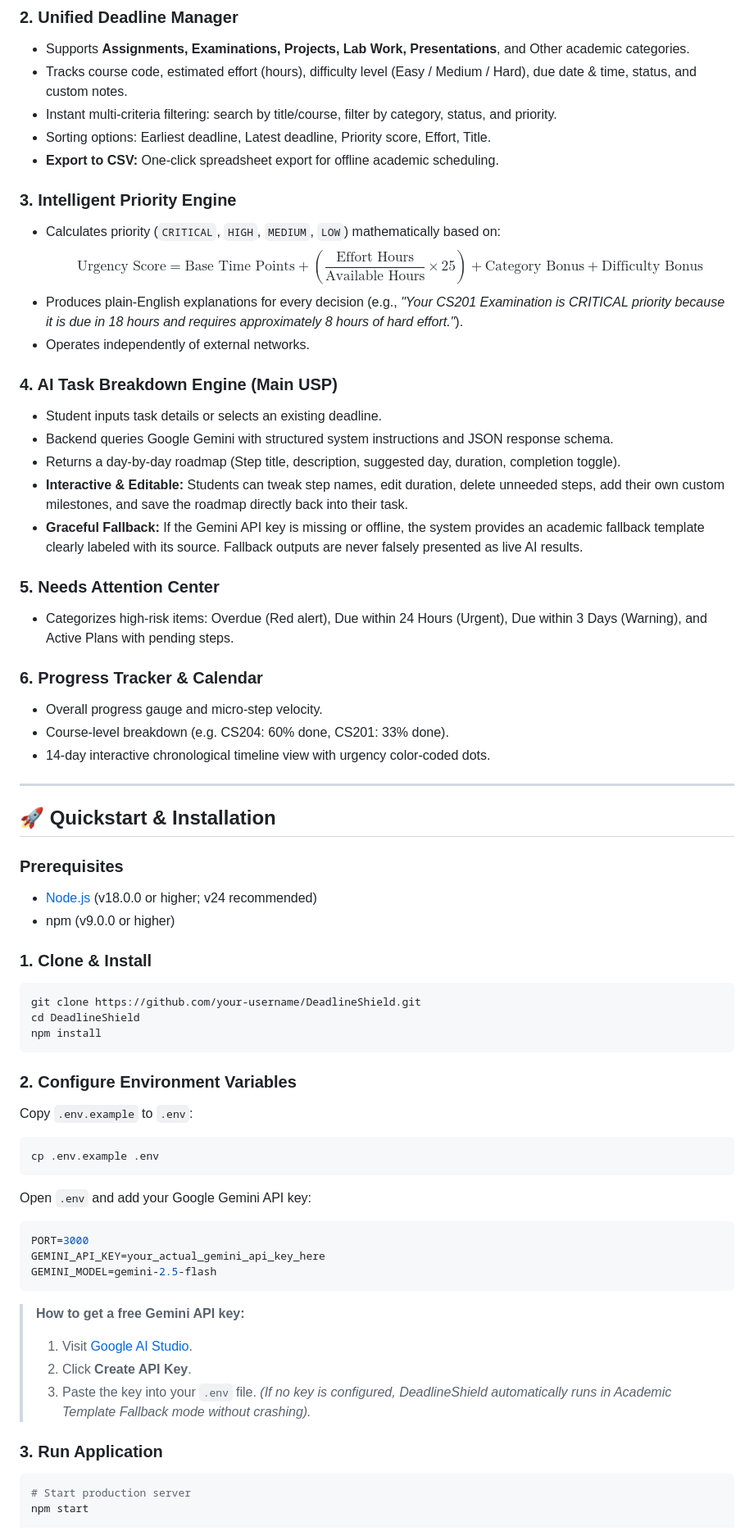
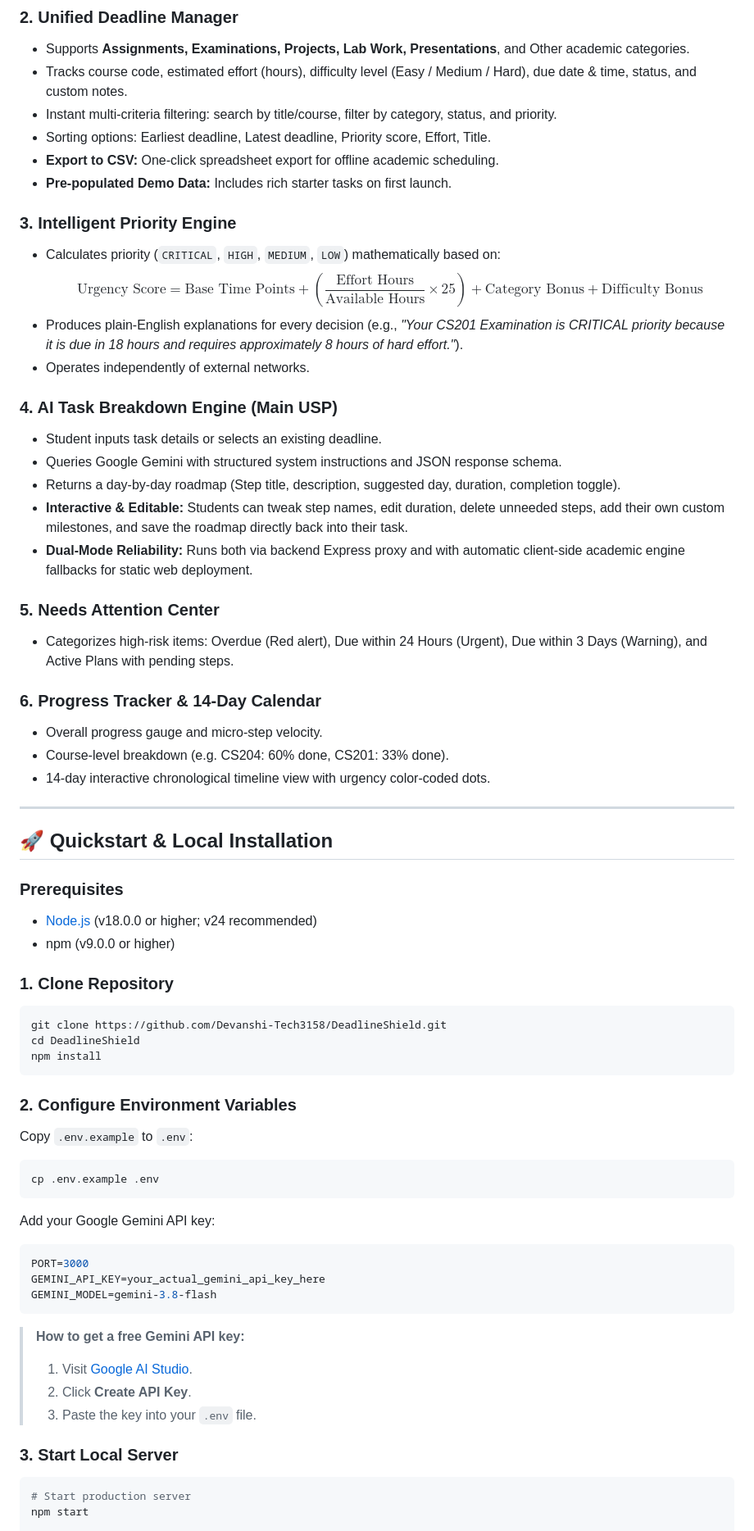
Before and after one commit to Devanshi-Tech3158/DeadlineShield, a Markdown page: README.md, the part around one of its changes. Shown at 82% size. GitHub-like rendering.

````diff
--- a/README.md
+++ b/README.md
@@ -77,6 +92,7 @@ flowchart TD
 - Instant multi-criteria filtering: search by title/course, filter by category, status, and priority.
 - Sorting options: Earliest deadline, Latest deadline, Priority score, Effort, Title.
 - **Export to CSV:** One-click spreadsheet export for offline academic scheduling.
+- **Pre-populated Demo Data:** Includes rich starter tasks on first launch.
 
 ### 3. Intelligent Priority Engine
 - Calculates priority (`CRITICAL`, `HIGH`, `MEDIUM`, `LOW`) mathematically based on:
@@ -86,30 +102,30 @@ flowchart TD
 
 ### 4. AI Task Breakdown Engine (Main USP)
 - Student inputs task details or selects an existing deadline.
-- Backend queries Google Gemini with structured system instructions and JSON response schema.
+- Queries Google Gemini with structured system instructions and JSON response schema.
 - Returns a day-by-day roadmap (Step title, description, suggested day, duration, completion toggle).
 - **Interactive & Editable:** Students can tweak step names, edit duration, delete unneeded steps, add their own custom milestones, and save the roadmap directly back into their task.
-- **Graceful Fallback:** If the Gemini API key is missing or offline, the system provides an academic fallback template clearly labeled with its source. Fallback outputs are never falsely presented as live AI results.
+- **Dual-Mode Reliability:** Runs both via backend Express proxy and with automatic client-side academic engine fallbacks for static web deployment.
 
 ### 5. Needs Attention Center
 - Categorizes high-risk items: Overdue (Red alert), Due within 24 Hours (Urgent), Due within 3 Days (Warning), and Active Plans with pending steps.
 
-### 6. Progress Tracker & Calendar
+### 6. Progress Tracker & 14-Day Calendar
 - Overall progress gauge and micro-step velocity.
 - Course-level breakdown (e.g. CS204: 60% done, CS201: 33% done).
 - 14-day interactive chronological timeline view with urgency color-coded dots.
 
 ---
 
-## 🚀 Quickstart & Installation
+## 🚀 Quickstart & Local Installation
 
 ### Prerequisites
 - [Node.js](https://nodejs.org/) (v18.0.0 or higher; v24 recommended)
 - npm (v9.0.0 or higher)
 
-### 1. Clone & Install
+### 1. Clone Repository
 ```bash
-git clone https://github.com/your-username/DeadlineShield.git
+git clone https://github.com/Devanshi-Tech3158/DeadlineShield.git
 cd DeadlineShield
 npm install
 ```
@@ -120,20 +136,19 @@ Copy `.env.example` to `.env`:
 cp .env.example .env
 ```
 
-Open `.env` and add your Google Gemini API key:
+Add your Google Gemini API key:
 ```env
 PORT=3000
 GEMINI_API_KEY=your_actual_gemini_api_key_here
-GEMINI_MODEL=gemini-2.5-flash
+GEMINI_MODEL=gemini-3.8-flash
 ```
 
 > **How to get a free Gemini API key:**
 > 1. Visit [Google AI Studio](https://aistudio.google.com/).
 > 2. Click **Create API Key**.
 > 3. Paste the key into your `.env` file.
-> *(If no key is configured, DeadlineShield automatically runs in Academic Template Fallback mode without crashing).*
 
-### 3. Run Application
+### 3. Start Local Server
 ```bash
 # Start production server
 npm start
````
Also changed, not shown: other parts of README.md (+45 -41 lines), assets/preview.jpg (added), docs/assets/preview.jpg (added), public/assets/preview.jpg (added), 11 other files.
